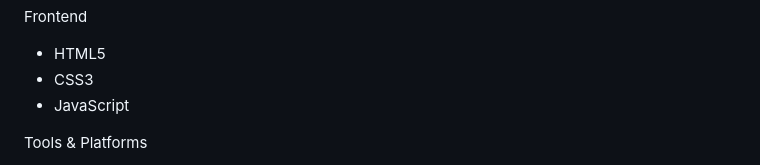
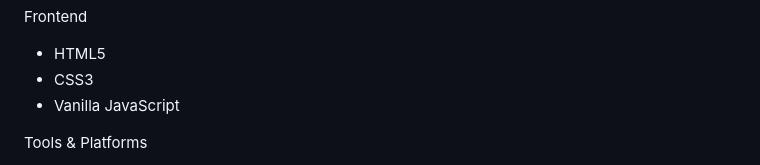
Before and after one commit to ishupal02/ishupalportfolio, a Markdown page: README.md, the part around the change. GitHub-like rendering.

```diff
--- a/README.md
+++ b/README.md
@@ -37,7 +37,7 @@ Frontend
 
 - HTML5
 - CSS3
-- JavaScript
+- Vanilla JavaScript
 
 Tools & Platforms
 
```
